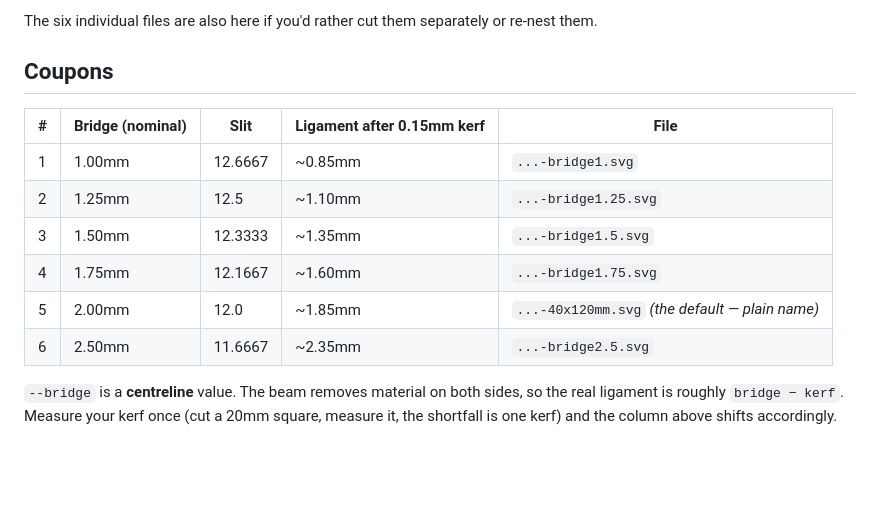
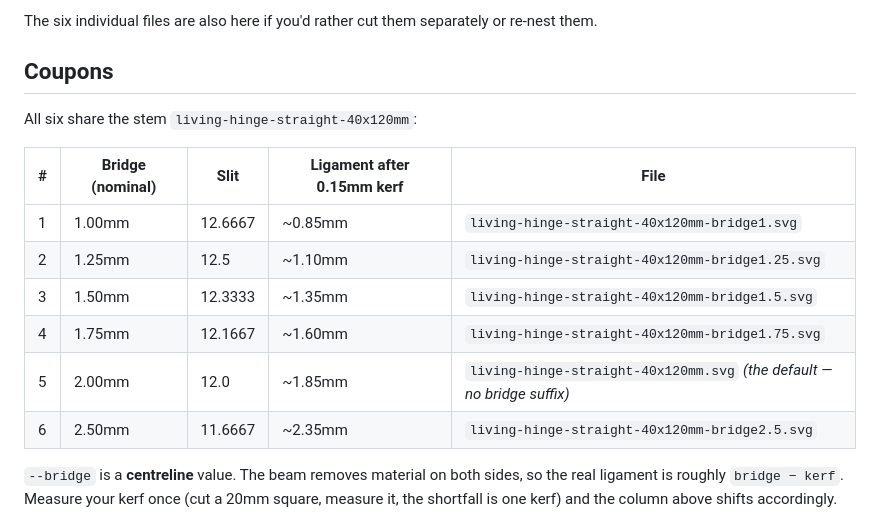
Before and after one commit to Gernreich/living-hinge, a Markdown page: coupons/README.md, the part around the change. Drawn GitHub-style; blank space fills up the shorter version.

Commit message:
coupons: name the files in full instead of abbreviating them
The table wrote each coupon as `...-bridge1.svg`, so the document never stated
a filename you could copy, and the audit read the abbreviations as six missing
files. Full names now, with the shared stem given once above the table.

The default coupon's note also said "plain name", which describes the
abbreviation rather than the file; it has no bridge suffix, and now says that.

```diff
--- a/coupons/README.md
+++ b/coupons/README.md
@@ -30,14 +30,16 @@ The six individual files are also here if you'd rather cut them separately or re
 
 ## Coupons
 
+All six share the stem `living-hinge-straight-40x120mm`:
+
 | # | Bridge (nominal) | Slit | Ligament after 0.15mm kerf | File |
 |---|---|---|---|---|
-| 1 | 1.00mm | 12.6667 | ~0.85mm | `...-bridge1.svg` |
-| 2 | 1.25mm | 12.5 | ~1.10mm | `...-bridge1.25.svg` |
-| 3 | 1.50mm | 12.3333 | ~1.35mm | `...-bridge1.5.svg` |
-| 4 | 1.75mm | 12.1667 | ~1.60mm | `...-bridge1.75.svg` |
-| 5 | 2.00mm | 12.0 | ~1.85mm | `...-40x120mm.svg` *(the default — plain name)* |
-| 6 | 2.50mm | 11.6667 | ~2.35mm | `...-bridge2.5.svg` |
+| 1 | 1.00mm | 12.6667 | ~0.85mm | `living-hinge-straight-40x120mm-bridge1.svg` |
+| 2 | 1.25mm | 12.5 | ~1.10mm | `living-hinge-straight-40x120mm-bridge1.25.svg` |
+| 3 | 1.50mm | 12.3333 | ~1.35mm | `living-hinge-straight-40x120mm-bridge1.5.svg` |
+| 4 | 1.75mm | 12.1667 | ~1.60mm | `living-hinge-straight-40x120mm-bridge1.75.svg` |
+| 5 | 2.00mm | 12.0 | ~1.85mm | `living-hinge-straight-40x120mm.svg` *(the default — no bridge suffix)* |
+| 6 | 2.50mm | 11.6667 | ~2.35mm | `living-hinge-straight-40x120mm-bridge2.5.svg` |
 
 `--bridge` is a **centreline** value. The beam removes material on both sides, so the real
 ligament is roughly `bridge − kerf`. Measure your kerf once (cut a 20mm square, measure it,
```
